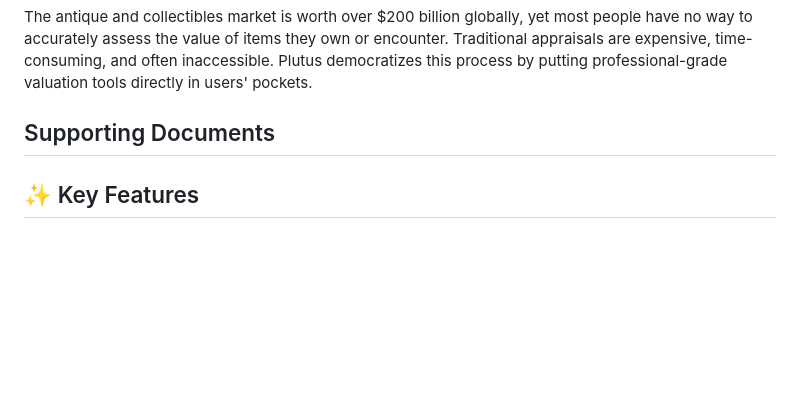
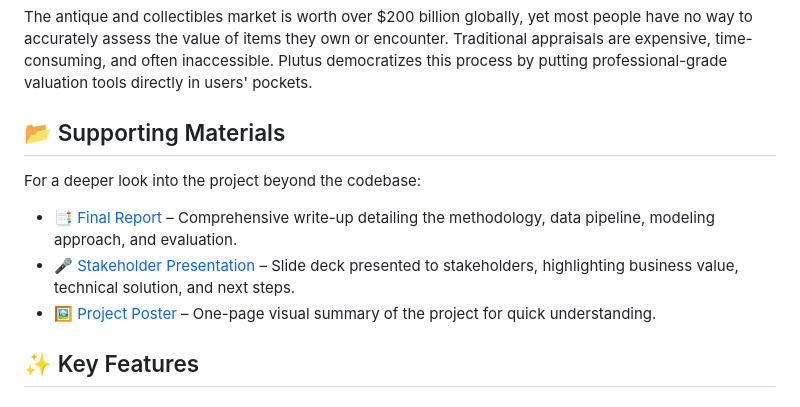
Before and after one commit to abdxxll/Capstone-Final-Vintage-Collectibles-Price-Evaluator-, a Markdown page: README.md, the part around the change. Drawn GitHub-style; blank space fills up the shorter version.

```diff
--- a/README.md
+++ b/README.md
@@ -19,9 +19,13 @@
 
 The antique and collectibles market is worth over $200 billion globally, yet most people have no way to accurately assess the value of items they own or encounter. Traditional appraisals are expensive, time-consuming, and often inaccessible. Plutus democratizes this process by putting professional-grade valuation tools directly in users' pockets.
 
-## Supporting Documents
+## 📂 Supporting Materials
 
-###
+For a deeper look into the project beyond the codebase:
+
+- [📑 Final Report](docs/Final%20Report%20-%20Capstone%20Final.pdf) – Comprehensive write-up detailing the methodology, data pipeline, modeling approach, and evaluation.
+- [🎤 Stakeholder Presentation](docs/Capstone%20Stakeholder%20Presentation.pdf) – Slide deck presented to stakeholders, highlighting business value, technical solution, and next steps.
+- [🖼️ Project Poster](docs/Capstone%20Final%20Poster.pdf) – One-page visual summary of the project for quick understanding.
 
 ## ✨ Key Features
 
```
